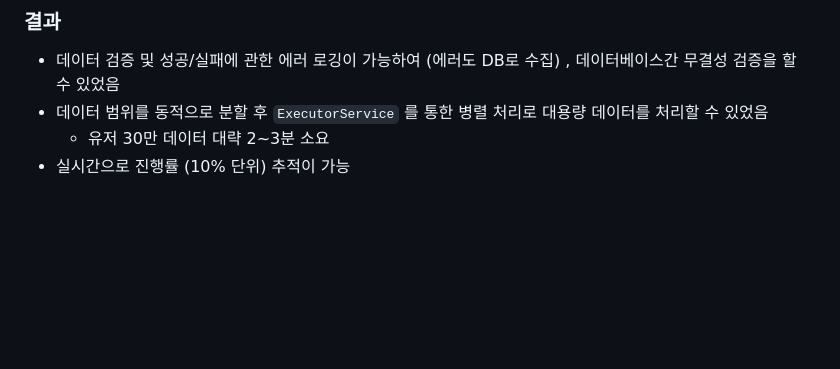
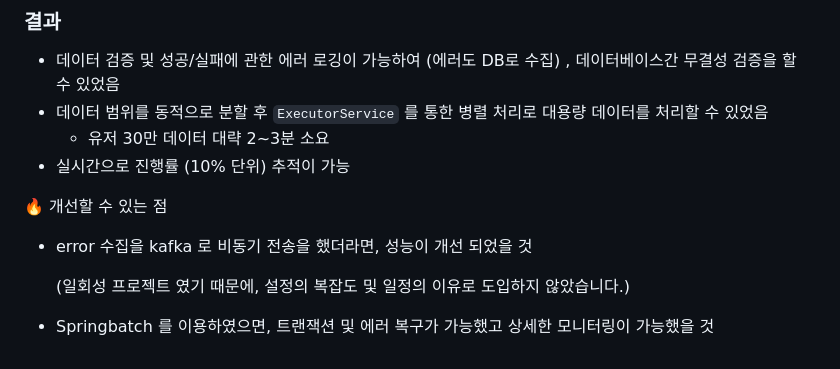
Before and after one commit to icemokacat/me, a Markdown page: public/md/exp1.md, the part around the change. GitHub-like rendering; blank space fills up the shorter version.

```diff
--- a/public/md/exp1.md
+++ b/public/md/exp1.md
@@ -510,3 +510,11 @@ public abstract int saveNewData(BaseDto<N> newData, List<LoggingData> loggingLis
 - 데이터 범위를 동적으로 분할 후 `ExecutorService` 를 통한 병렬 처리로 대용량 데이터를 처리할 수 있었음
 	- 유저 30만 데이터 대략 2~3분 소요
 - 실시간으로 진행률 (10% 단위) 추적이 가능
+
+🔥 개선할 수 있는 점
+
+- error 수집을 kafka 로 비동기 전송을 했더라면, 성능이 개선 되었을 것
+
+  (일회성 프로젝트 였기 때문에, 설정의 복잡도 및 일정의 이유로 도입하지 않았습니다.)
+
+- Springbatch 를 이용하였으면, 트랜잭션 및 에러 복구가 가능했고 상세한 모니터링이 가능했을 것
```
